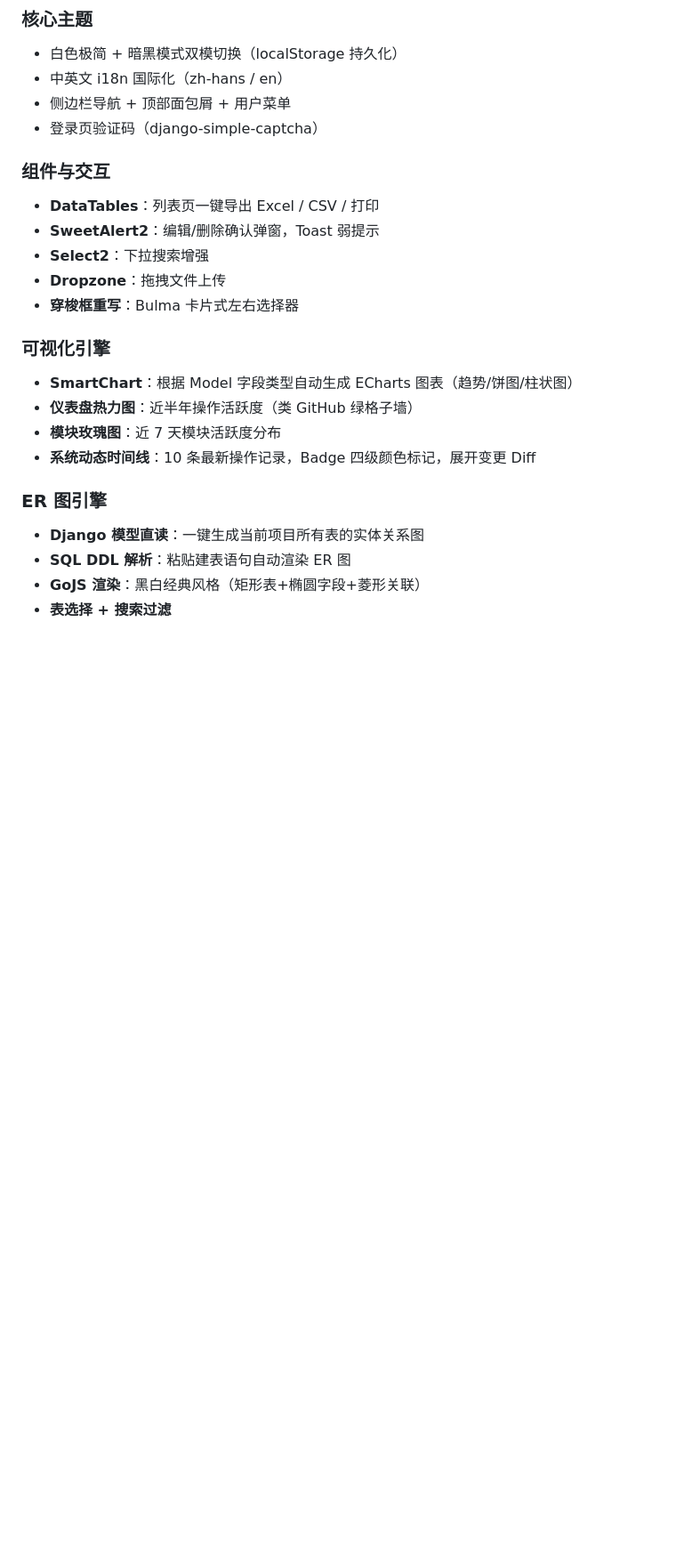
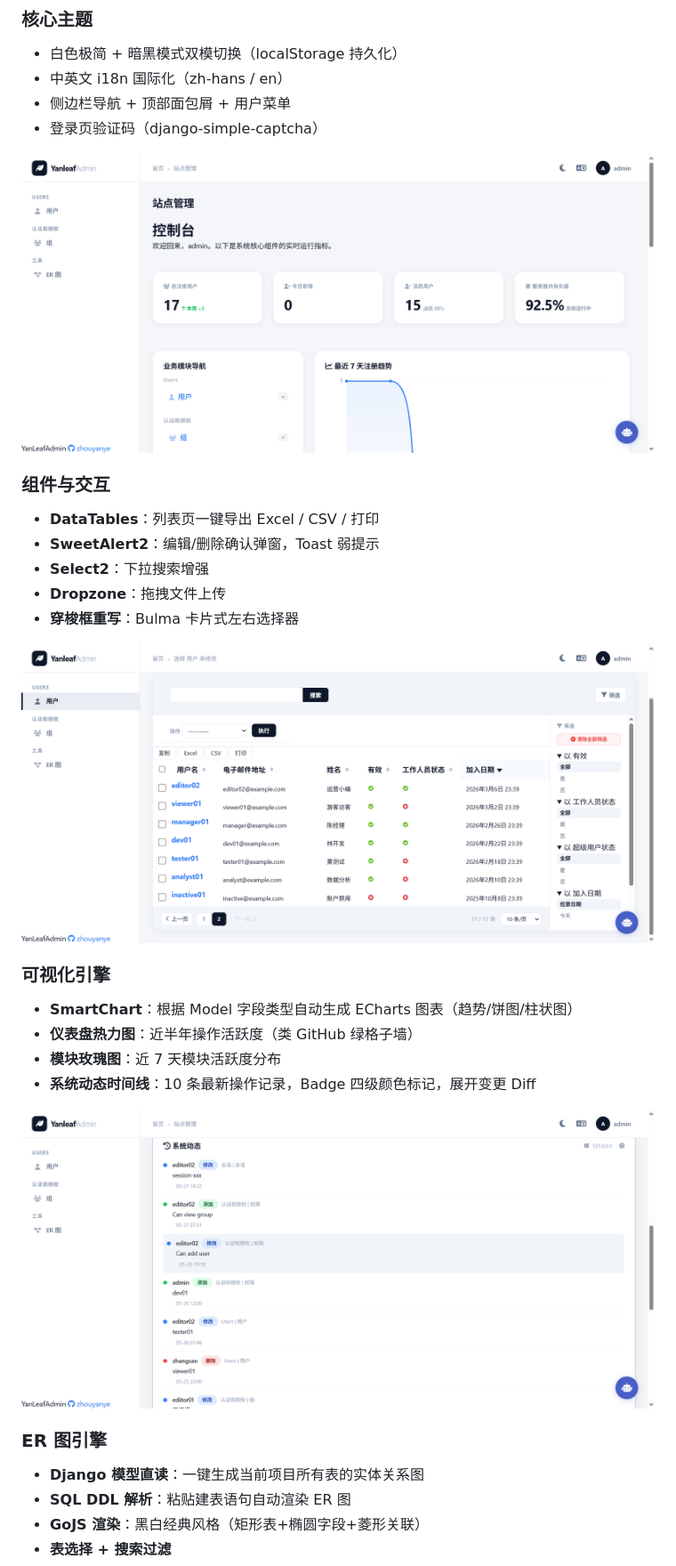
Before and after one commit to zhouyanye/yanleafadmin, a Markdown page: README.md, the part around the change printed below. Shown: that part at 89% size. Drawn GitHub-style; pictures changed too: screenshots/activity.png (added), screenshots/change-list.png (added), screenshots/dashboard.png (added); blank space fills up the shorter version.

Commit message:
v2.1.0: YanLeafAdmin release — Django admin theme with dashboard, ERD, AI assistant

```diff
--- a/README.md
+++ b/README.md
@@ -10,6 +10,8 @@
 - 侧边栏导航 + 顶部面包屑 + 用户菜单
 - 登录页验证码（django-simple-captcha）
 
+![首页](screenshots/dashboard.png)
+
 ### 组件与交互
 - **DataTables**：列表页一键导出 Excel / CSV / 打印
 - **SweetAlert2**：编辑/删除确认弹窗，Toast 弱提示
@@ -17,11 +19,15 @@
 - **Dropzone**：拖拽文件上传
 - **穿梭框重写**：Bulma 卡片式左右选择器
 
+![列表页](screenshots/change-list.png)
+
 ### 可视化引擎
 - **SmartChart**：根据 Model 字段类型自动生成 ECharts 图表（趋势/饼图/柱状图）
 - **仪表盘热力图**：近半年操作活跃度（类 GitHub 绿格子墙）
 - **模块玫瑰图**：近 7 天模块活跃度分布
 - **系统动态时间线**：10 条最新操作记录，Badge 四级颜色标记，展开变更 Diff
+
+![系统日志](screenshots/activity.png)
 
 ### ER 图引擎
 - **Django 模型直读**：一键生成当前项目所有表的实体关系图
```
Also changed, not shown: other parts of README.md (+8 -3 lines), screenshots/ai-assistant.png (added), screenshots/er-diagram.png (added), 14 other files.
